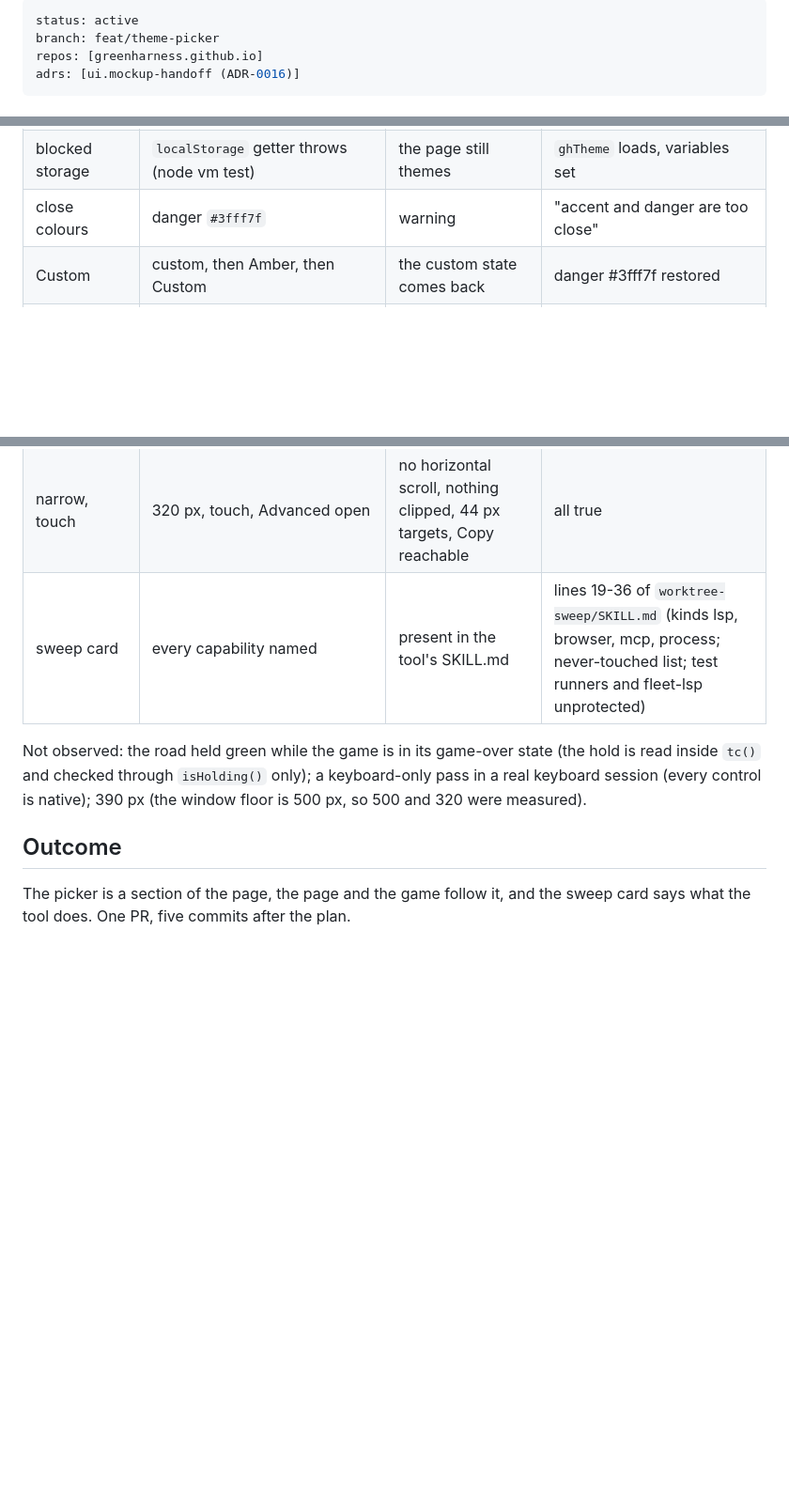
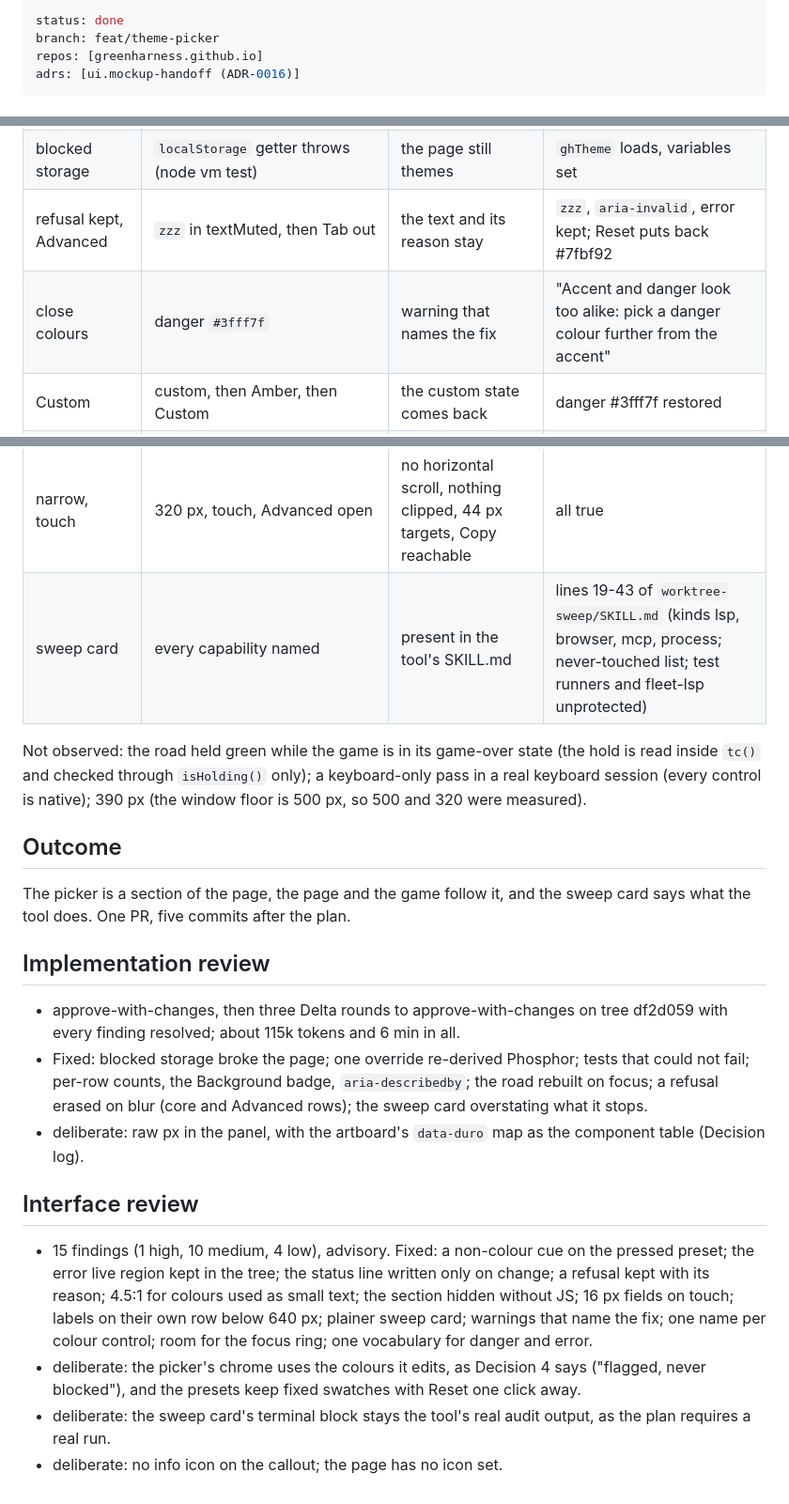
Before and after one commit to greenharness/greenharness.github.io, a Markdown page: docs/plans/2026-10-31-theme-picker.md, 3 parts joined by grey strips. Shown at 94% size. Drawn GitHub-style; blank space fills up the shorter version.

Commit message:
docs(plan): theme picker and sweep card, done
Co-Authored-By: Claude Haiku 5.5 <noreply@anthropic.com>

```diff
--- a/docs/plans/2026-10-31-theme-picker.md
+++ b/docs/plans/2026-10-31-theme-picker.md
@@ -1,5 +1,5 @@
 ---
-status: active
+status: done
 branch: feat/theme-picker
 repos: [greenharness.github.io]
 adrs: [ui.mockup-handoff (ADR-0016)]
@@ -220,7 +220,8 @@ separate change in your dotfiles; I will not touch it without you.
 | background pair | background `#666666` | counted on the Background row | "1 pair too low" (warning on bg 4.04:1) |
 | refusal kept | `zzz`, then Tab out | the text and its reason stay | `zzz`, `aria-invalid`, error kept, accent unchanged; cleared by a valid colour or Reset |
 | blocked storage | `localStorage` getter throws (node vm test) | the page still themes | `ghTheme` loads, variables set |
-| close colours | danger `#3fff7f` | warning | "accent and danger are too close" |
+| refusal kept, Advanced | `zzz` in textMuted, then Tab out | the text and its reason stay | `zzz`, `aria-invalid`, error kept; Reset puts back #7fbf92 |
+| close colours | danger `#3fff7f` | warning that names the fix | "Accent and danger look too alike: pick a danger colour further from the accent" |
 | Custom | custom, then Amber, then Custom | the custom state comes back | danger #3fff7f restored |
 | Advanced | open, edit `textMuted`, then accent | 27 rows; override survives a core edit | 27 rows, `over` class, override kept, accent mirrored |
 | override and reload | reload | override still there and marked | kept, row marked "edited" |
@@ -228,7 +229,7 @@ separate change in your dotfiles; I will not touch it without you.
 | hold | focus inside the section, then out | holding true, then false | true, false |
 | corrupt storage | `{"v":1,"preset":"neon",...}`, reload | Phosphor, no error | Phosphor, no new console error |
 | narrow, touch | 320 px, touch, Advanced open | no horizontal scroll, nothing clipped, 44 px targets, Copy reachable | all true |
-| sweep card | every capability named | present in the tool's SKILL.md | lines 19-36 of `worktree-sweep/SKILL.md` (kinds lsp, browser, mcp, process; never-touched list; test runners and fleet-lsp unprotected) |
+| sweep card | every capability named | present in the tool's SKILL.md | lines 19-43 of `worktree-sweep/SKILL.md` (kinds lsp, browser, mcp, process; never-touched list; test runners and fleet-lsp unprotected) |
 
 Not observed: the road held green while the game is in its game-over state (the hold is read inside `tc()` and checked through `isHolding()` only); a keyboard-only pass in a real keyboard session (every control is native); 390 px (the window floor is 500 px, so 500 and 320 were measured).
 
@@ -236,4 +237,17 @@ Not observed: the road held green while the game is in its game-over state (the
 
 The picker is a section of the page, the page and the game follow it, and the sweep card says what the tool does. One PR, five commits after the plan.
 
+## Implementation review
+
+- approve-with-changes, then three Delta rounds to approve-with-changes on tree df2d059 with every finding resolved; about 115k tokens and 6 min in all.
+- Fixed: blocked storage broke the page; one override re-derived Phosphor; tests that could not fail; per-row counts, the Background badge, `aria-describedby`; the road rebuilt on focus; a refusal erased on blur (core and Advanced rows); the sweep card overstating what it stops.
+- deliberate: raw px in the panel, with the artboard's `data-duro` map as the component table (Decision log).
+
+## Interface review
+
+- 15 findings (1 high, 10 medium, 4 low), advisory. Fixed: a non-colour cue on the pressed preset; the error live region kept in the tree; the status line written only on change; a refusal kept with its reason; 4.5:1 for colours used as small text; the section hidden without JS; 16 px fields on touch; labels on their own row below 640 px; plainer sweep card; warnings that name the fix; one name per colour control; room for the focus ring; one vocabulary for danger and error.
+- deliberate: the picker's chrome uses the colours it edits, as Decision 4 says ("flagged, never blocked"), and the presets keep fixed swatches with Reset one click away.
+- deliberate: the sweep card's terminal block stays the tool's real audit output, as the plan requires a real run.
+- deliberate: no info icon on the callout; the page has no icon set.
+
 <!-- panel: repos=gh-site-import adds=ui reviewers=backend,game-ux,react,ui-design,ux-research,codex body-sha=0613a7e8692d -->
```
Also changed, not shown: other parts of docs/plans/2026-10-31-theme-picker.md (+1 -1 lines).
